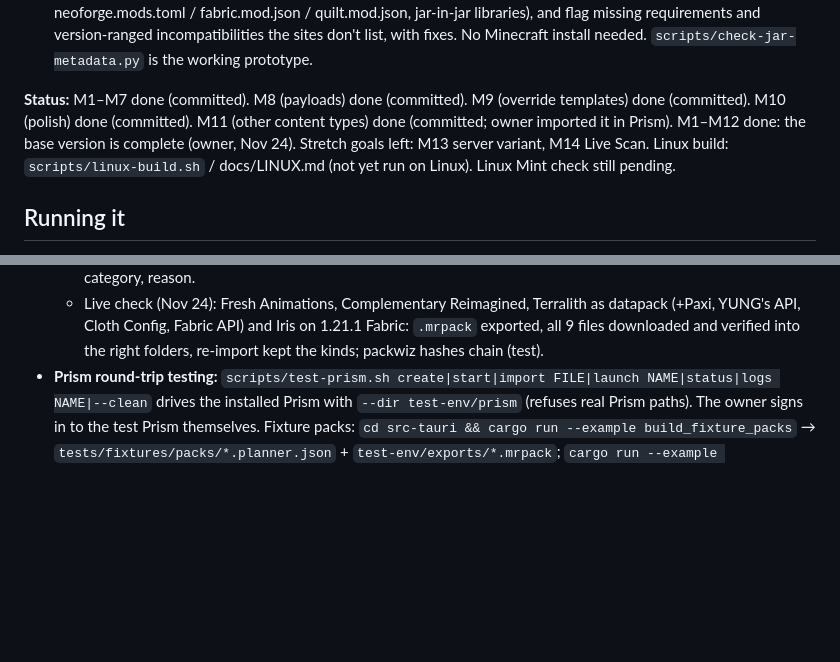
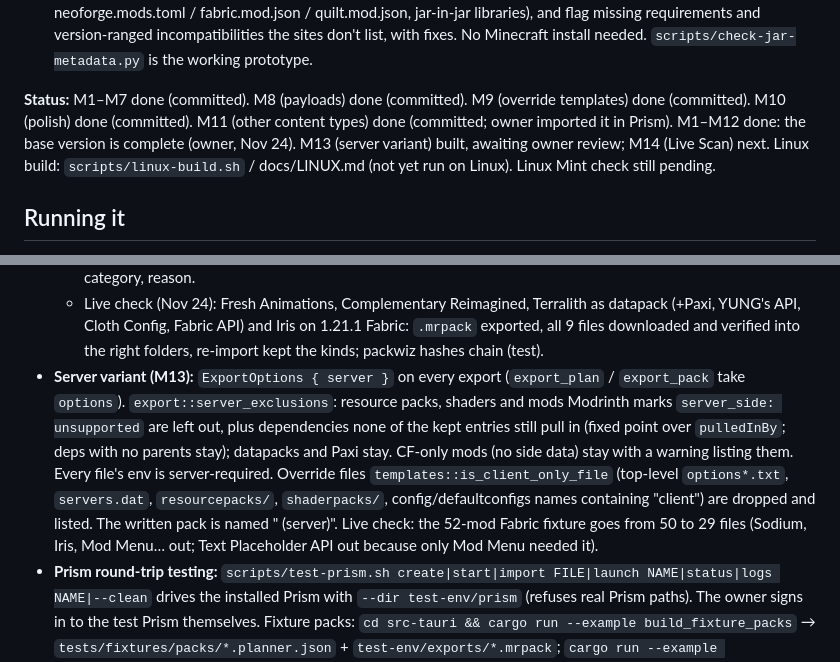
Before and after one commit to AdaghastTheMad/modscape-manager, a Markdown page: CLAUDE.md, 2 parts joined by grey strips. GitHub-like rendering; blank space fills up the shorter version.

```diff
--- a/CLAUDE.md
+++ b/CLAUDE.md
@@ -84,7 +84,7 @@ Stop after each milestone and wait for AdaghastTheMad's review before starting t
 13. **Server variant** (nice-to-have). Includes a "for a hosted server" export that leaves client-only mods out.
 14. **Live Scan** (extra stretch goal, owner idea Nov 24). Opt-in: fetch a pack's jars (or point at a Prism instance that's been imported but not run, read-only) into a local scan folder, read each jar's own metadata (mods.toml / neoforge.mods.toml / fabric.mod.json / quilt.mod.json, jar-in-jar libraries), and flag missing requirements and version-ranged incompatibilities the sites don't list, with fixes. No Minecraft install needed. `scripts/check-jar-metadata.py` is the working prototype.
 
-**Status:** M1–M7 done (committed). M8 (payloads) done (committed). M9 (override templates) done (committed). M10 (polish) done (committed). M11 (other content types) done (committed; owner imported it in Prism). M1–M12 done: the base version is complete (owner, Nov 24). Stretch goals left: M13 server variant, M14 Live Scan. Linux build: `scripts/linux-build.sh` / docs/LINUX.md (not yet run on Linux). Linux Mint check still pending.
+**Status:** M1–M7 done (committed). M8 (payloads) done (committed). M9 (override templates) done (committed). M10 (polish) done (committed). M11 (other content types) done (committed; owner imported it in Prism). M1–M12 done: the base version is complete (owner, Nov 24). M13 (server variant) built, awaiting owner review; M14 (Live Scan) next. Linux build: `scripts/linux-build.sh` / docs/LINUX.md (not yet run on Linux). Linux Mint check still pending.
 
 ## Running it
 - `scripts/setup.sh` (or `--check`) → `scripts/dev.sh` (hot reload). Rust comes from rustup in `~/.cargo` (dev.sh sources `~/.cargo/env`).
@@ -164,6 +164,7 @@ Stop after each milestone and wait for AdaghastTheMad's review before starting t
   - Search: `SearchQuery.kind` → Modrinth `project_type:` facet / CurseForge `classId`; the loader filter (`mod_loader()`) and side filter apply to mods only; categories per kind (`categories_for`). List and graph put each kind in its own group (`@resourcepack` etc. in `grouping.ts`).
   - **packwiz** (`export::packwiz_files` / `write_packwiz`): mixed sources (each entry from its preferred site). `pack.toml` (pack-format packwiz:1.1.0, `[versions]` minecraft + loader), `index.toml` (sha256 of every file, `metafile = true` for `.pw.toml`), one `<slug>.pw.toml` per file in the folder it installs to (Modrinth: url + sha512 + `[update.modrinth]`; CurseForge: sha1 + `mode = "metadata:curseforge"` + `[update.curseforge]`), override templates at the root. Written into a new `<pack> packwiz` folder inside the folder you pick. **Markdown/CSV lists** (`list_markdown`, `list_csv`): name, type, version, site, page link, category, reason.
   - Live check (Nov 24): Fresh Animations, Complementary Reimagined, Terralith as datapack (+Paxi, YUNG's API, Cloth Config, Fabric API) and Iris on 1.21.1 Fabric: `.mrpack` exported, all 9 files downloaded and verified into the right folders, re-import kept the kinds; packwiz hashes chain (test).
+- **Server variant (M13):** `ExportOptions { server }` on every export (`export_plan` / `export_pack` take `options`). `export::server_exclusions`: resource packs, shaders and mods Modrinth marks `server_side: unsupported` are left out, plus dependencies none of the kept entries still pull in (fixed point over `pulledInBy`; deps with no parents stay); datapacks and Paxi stay. CF-only mods (no side data) stay with a warning listing them. Every file's env is server-required. Override files `templates::is_client_only_file` (top-level `options*.txt`, `servers.dat`, `resourcepacks/`, `shaderpacks/`, config/defaultconfigs names containing "client") are dropped and listed. The written pack is named "<name> (server)". Live check: the 52-mod Fabric fixture goes from 50 to 29 files (Sodium, Iris, Mod Menu… out; Text Placeholder API out because only Mod Menu needed it).
 - **Prism round-trip testing:** `scripts/test-prism.sh create|start|import FILE|launch NAME|status|logs NAME|--clean` drives the installed Prism with `--dir test-env/prism` (refuses real Prism paths). The owner signs in to the test Prism themselves. Fixture packs: `cd src-tauri && cargo run --example build_fixture_packs` → `tests/fixtures/packs/*.planner.json` + `test-env/exports/*.mrpack`; `cargo run --example verify_export -- <file.mrpack>` downloads every file into `test-env/downloads/` and checks size/sha1/sha512.
 - **Dev bridge (dev only, never shipped):** `cd src-tauri && cargo run --example dev_bridge` serves the real core on `127.0.0.1:1421`; point the Vite page's `window.__TAURI_INTERNALS__.invoke` at it (snippet in `examples/dev_bridge.rs`) to exercise the UI against real Rust in a plain browser. Packs live in memory; no keychain (CurseForge is deliberately off: `disable_keychain`) and no dialogs.
 - React state updaters must stay pure (StrictMode runs them twice): generate ids/timestamps before calling `update()`.
```
Also changed, not shown: README.md (+3 -1 lines), docs/images/export.png, docs/images/graph.png, 6 other files.
